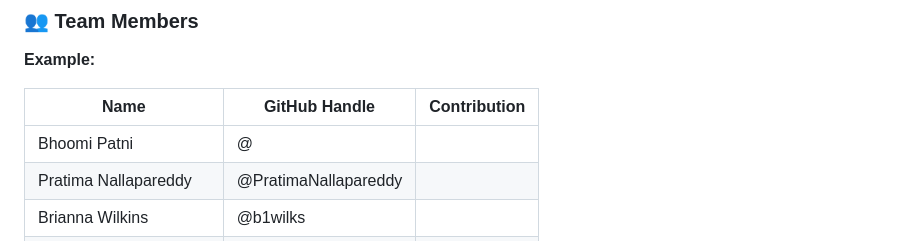
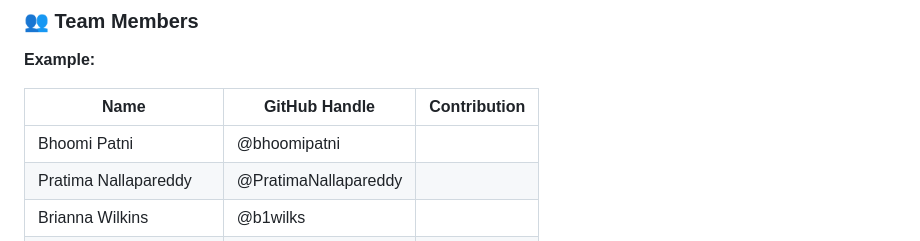
Before and after one commit to Break-Through-Tech/KPMG-1D-ai-research-intelligence-agent-for-business-insight-translation, a Markdown page: README.md, the part around the change. Rendered like a GitHub page.

Commit message:
Update GitHub handle for Bhoomi Patni

```diff
--- a/README.md
+++ b/README.md
@@ -7,7 +7,7 @@
 
 | Name                   | GitHub Handle | Contribution                                                             |
 |------------------------|---------------|--------------------------------------------------------------------------|
-| Bhoomi Patni           | @             |                                                                          |
+| Bhoomi Patni           | @bhoomipatni  |                                                                          |
 | Pratima Nallapareddy   | @PratimaNallapareddy|                                                                          |
 | Brianna Wilkins        | @b1wilks             |                                                                          |
 | Samita Bomasamudram    | @samita-boma  |                                                                          |
```
